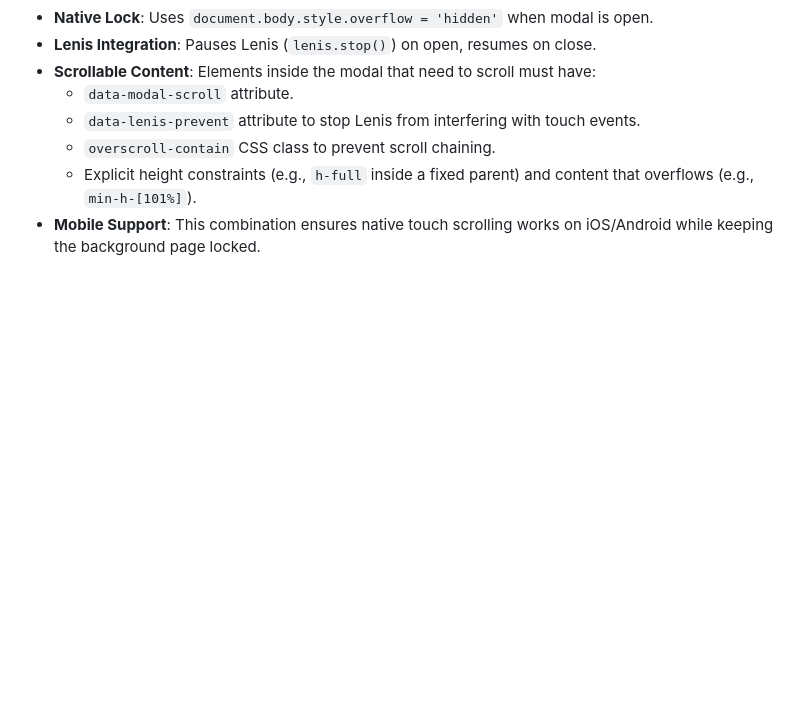
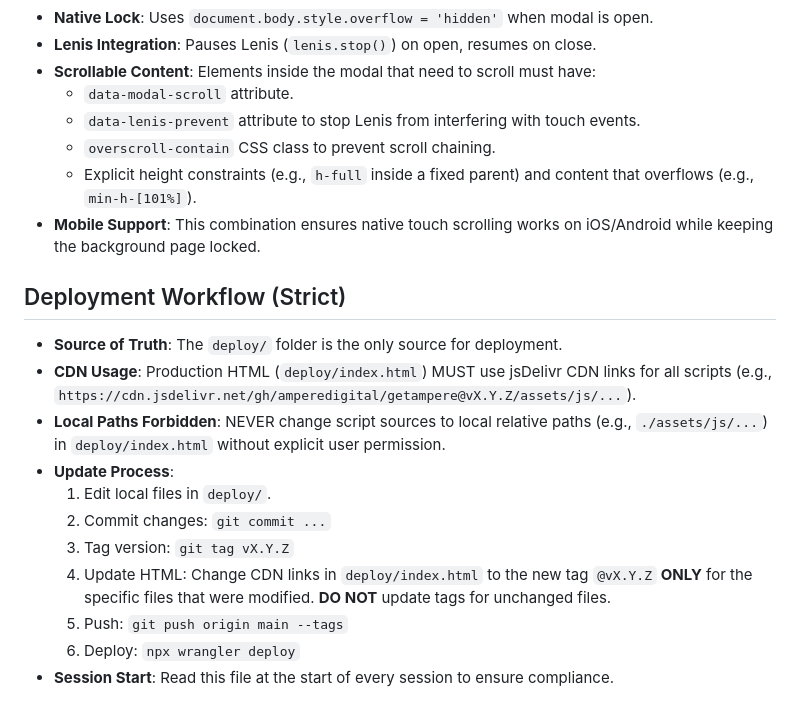
Before and after one commit to amperedigital/getampere, a Markdown page: context.md, the part around the change. Drawn GitHub-style; blank space fills up the shorter version.

Commit message:
docs: update deployment rules in context.md to prevent unnecessary retagging

```diff
--- a/context.md
+++ b/context.md
@@ -58,3 +58,16 @@
   - `overscroll-contain` CSS class to prevent scroll chaining.
   - Explicit height constraints (e.g., `h-full` inside a fixed parent) and content that overflows (e.g., `min-h-[101%]`).
 - **Mobile Support**: This combination ensures native touch scrolling works on iOS/Android while keeping the background page locked.
+
+## Deployment Workflow (Strict)
+- **Source of Truth**: The `deploy/` folder is the only source for deployment.
+- **CDN Usage**: Production HTML (`deploy/index.html`) MUST use jsDelivr CDN links for all scripts (e.g., `https://cdn.jsdelivr.net/gh/amperedigital/getampere@vX.Y.Z/assets/js/...`).
+- **Local Paths Forbidden**: NEVER change script sources to local relative paths (e.g., `./assets/js/...`) in `deploy/index.html` without explicit user permission.
+- **Update Process**:
+  1. Edit local files in `deploy/`.
+  2. Commit changes: `git commit ...`
+  3. Tag version: `git tag vX.Y.Z`
+  4. Update HTML: Change CDN links in `deploy/index.html` to the new tag `@vX.Y.Z` **ONLY** for the specific files that were modified. **DO NOT** update tags for unchanged files.
+  5. Push: `git push origin main --tags`
+  6. Deploy: `npx wrangler deploy`
+- **Session Start**: Read this file at the start of every session to ensure compliance.
```
